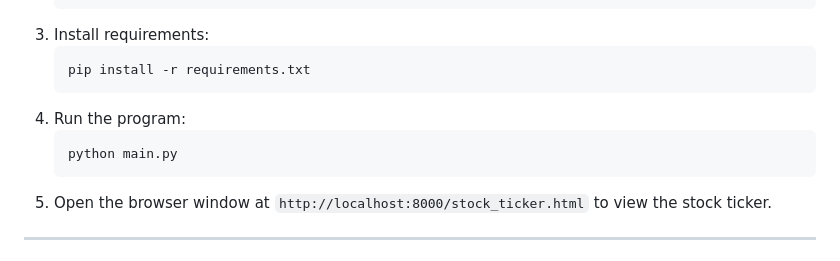
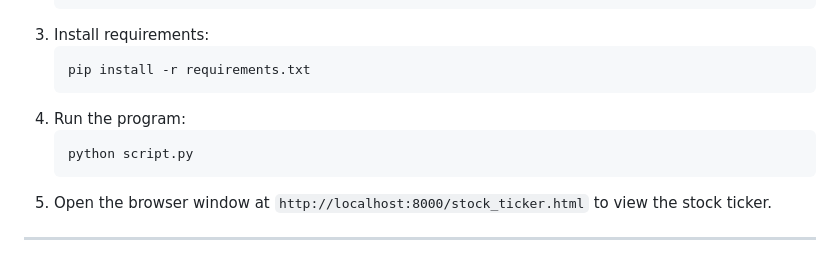
Before and after one commit to m0rse-dab/StockScreen, a Markdown page: README.md, the part around the change. Drawn GitHub-style.

````diff
--- a/README.md
+++ b/README.md
@@ -193,7 +193,7 @@ strong {
    ```
 4. Run the program:
    ```bash
-   python main.py
+   python script.py
    ```
 5. Open the browser window at `http://localhost:8000/stock_ticker.html` to view the stock ticker.
 
````
